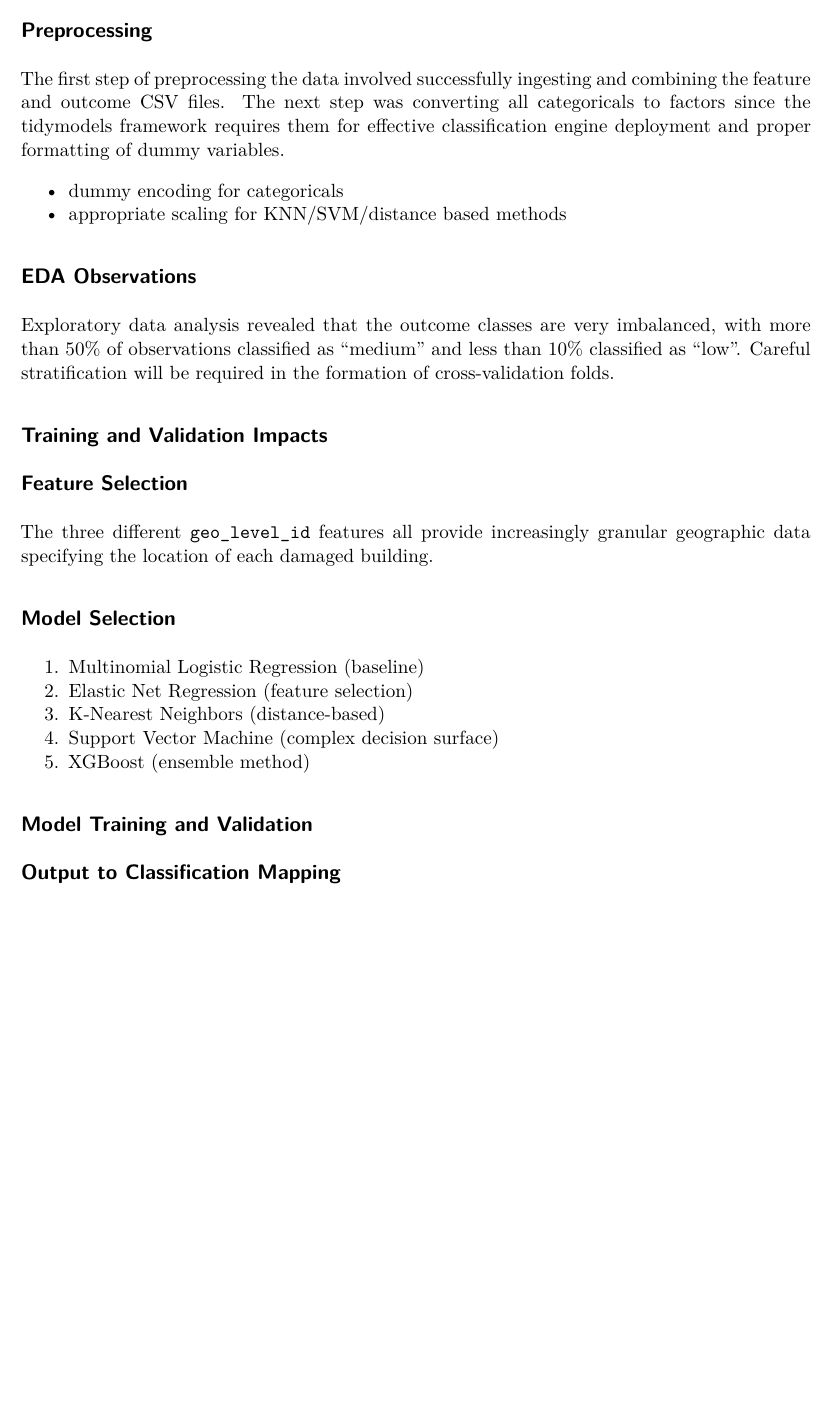
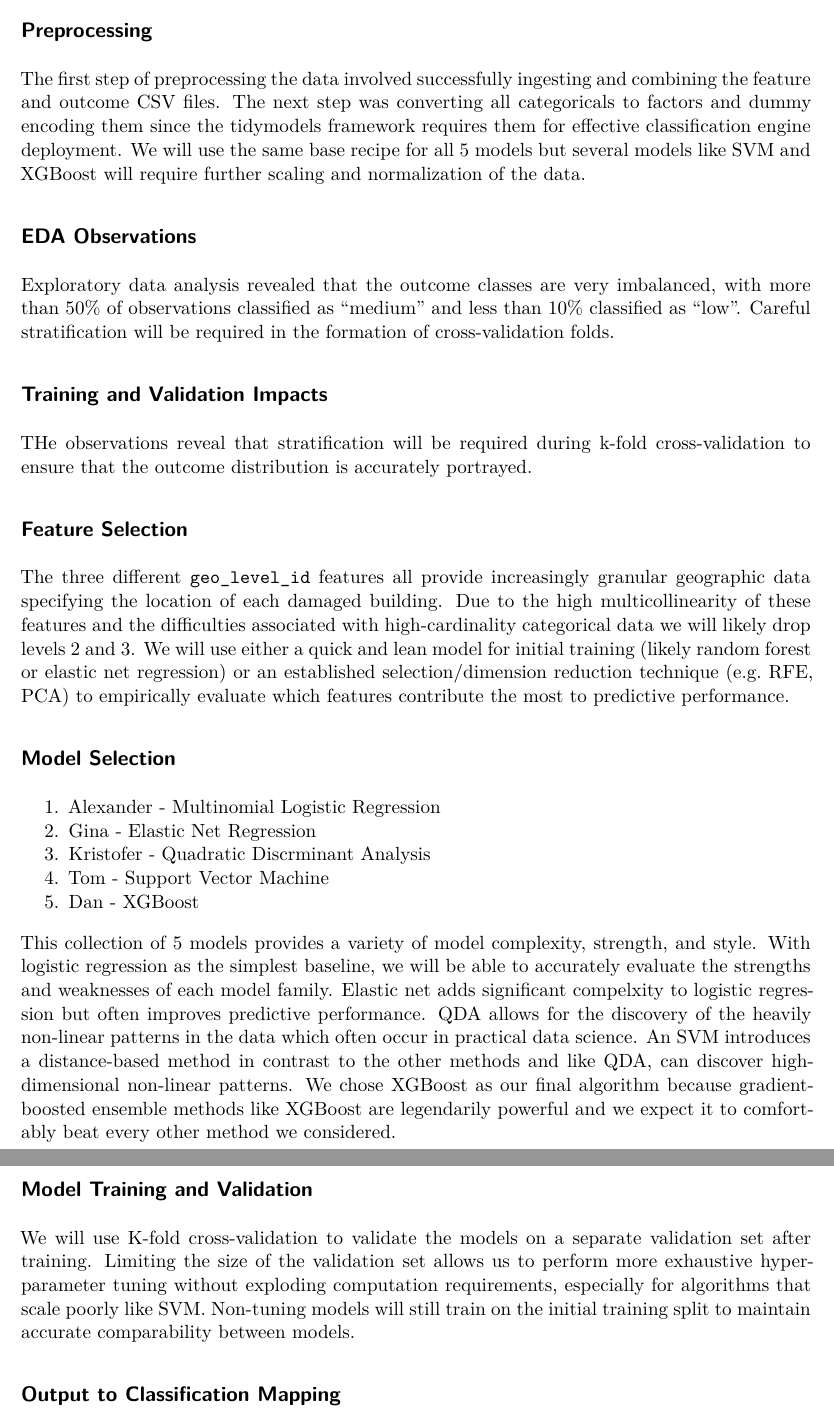
Before and after one commit to TomACShaw/ds6030_final, a Quarto document (results/reports/plan.qmd): part of the page before the commit and two parts of pages 1 and 2 of 2 after it, the two joined at a grey line, cut so that both start at the same text, the shorter picture padded with empty space. Rendered offline with R 4.5, knitr and Pandoc in place of Quarto, then LaTeX, with nearby package versions.

Commit message:
updated plan

```diff
--- a/results/reports/plan.qmd
+++ b/results/reports/plan.qmd
@@ -2,10 +2,8 @@
 
 ## Preprocessing
 
-The first step of preprocessing the data involved successfully ingesting and combining the feature and outcome CSV files. The next step was converting all categoricals to factors since the tidymodels framework requires them for effective classification engine deployment and proper formatting of dummy variables.
+The first step of preprocessing the data involved successfully ingesting and combining the feature and outcome CSV files. The next step was converting all categoricals to factors and dummy encoding them since the tidymodels framework requires them for effective classification engine deployment. We will use the same base recipe for all 5 models but several models like SVM and XGBoost will require further scaling and normalization of the data.
 
-- dummy encoding for categoricals
-- appropriate scaling for KNN/SVM/distance based methods
 
 ## EDA Observations
 
@@ -13,23 +11,26 @@ Exploratory data analysis revealed that the outcome classes are very imbalanced,
 
 ## Training and Validation Impacts
 
-
+THe observations reveal that stratification will be required during k-fold cross-validation to ensure that the outcome distribution is accurately portrayed.
 
 ## Feature Selection
 
-The three different `geo_level_id` features all provide increasingly granular geographic data specifying the location of each damaged building.
+The three different `geo_level_id` features all provide increasingly granular geographic data specifying the location of each damaged building. Due to the high multicollinearity of these features and the difficulties associated with high-cardinality categorical data we will likely drop levels 2 and 3. We will use either a quick and lean model for initial training (likely random forest or elastic net regression) or an established selection/dimension reduction technique (e.g. RFE, PCA) to empirically evaluate which features contribute the most to predictive performance.
 
 
 ## Model Selection
 
-1. Multinomial Logistic Regression (baseline)
-2. Elastic Net Regression (feature selection)
-3. K-Nearest Neighbors (distance-based)
-4. Support Vector Machine (complex decision surface)
-5. XGBoost (ensemble method)
+1. Alexander - Multinomial Logistic Regression
+2. Gina - Elastic Net Regression
+3. Kristofer - Quadratic Discrminant Analysis
+4. Tom - Support Vector Machine
+5. Dan - XGBoost
+
+This collection of 5 models provides a variety of model complexity, strength, and style. With logistic regression as the simplest baseline, we will be able to accurately evaluate the strengths and weaknesses of each model family. Elastic net adds significant compelxity to logistic regression but often improves predictive performance. QDA allows for the discovery of the heavily non-linear patterns in the data which often occur in practical data science. An SVM introduces a distance-based method in contrast to the other methods and like QDA, can discover high-dimensional non-linear patterns. We chose XGBoost as our final algorithm because gradient-boosted ensemble methods like XGBoost are legendarily powerful and we expect it to comfortably beat every other method we considered.
 
 ## Model Training and Validation
 
+We will use K-fold cross-validation to validate the models on a separate validation set after training. Limiting the size of the validation set allows us to perform more exhaustive hyperparameter tuning without exploding computation requirements, especially for algorithms that scale poorly like SVM. Non-tuning models will still train on the initial training split to maintain accurate comparability between models.
 
 
 ## Output to Classification Mapping
```
Also changed, not shown: 1 other file.
